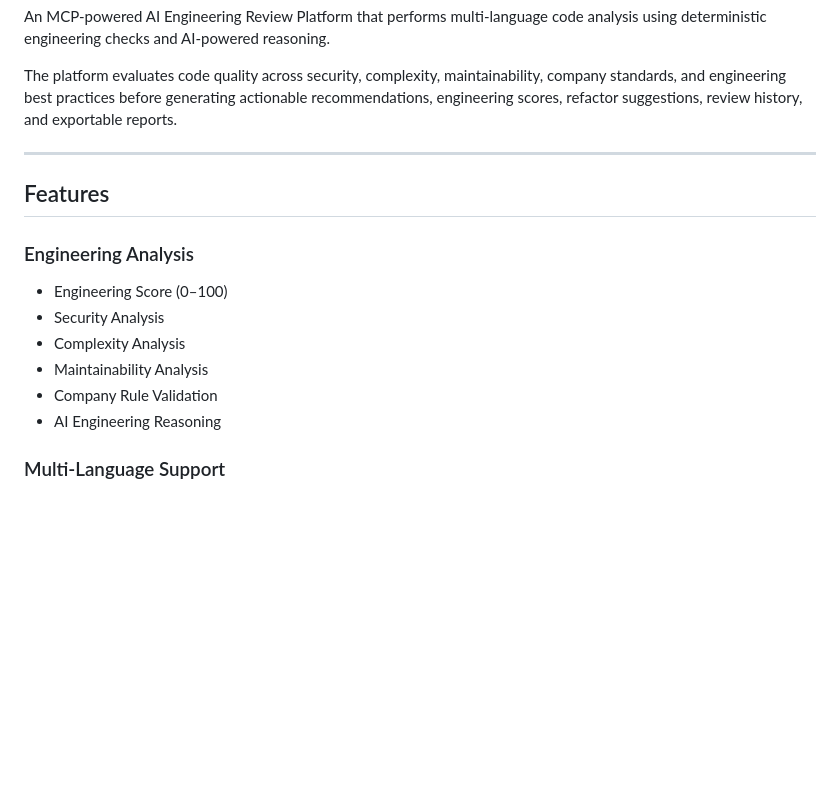
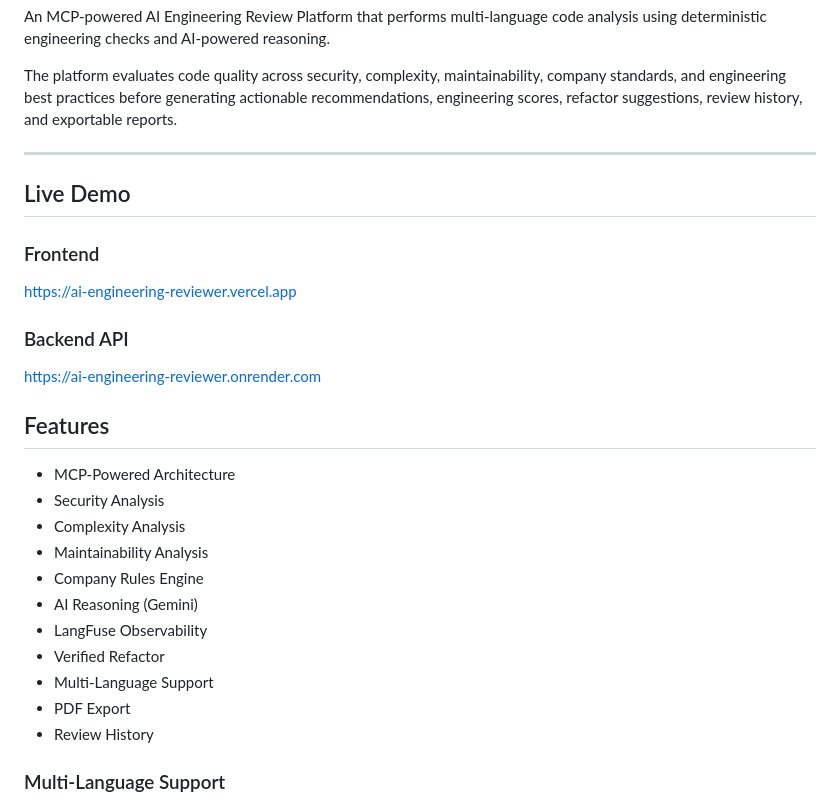
Before and after one commit to Tinish2005/Ai-engineering-reviewer, a Markdown page: README.md, the part around the change. Drawn GitHub-style; blank space fills up the shorter version.

Commit message:
Add live deployment URLs

```diff
--- a/README.md
+++ b/README.md
@@ -6,16 +6,28 @@ The platform evaluates code quality across security, complexity, maintainability
 
 ---
 
+## Live Demo
+
+### Frontend
+https://ai-engineering-reviewer.vercel.app
+
+### Backend API
+https://ai-engineering-reviewer.onrender.com
+
 ## Features
 
-### Engineering Analysis
-
-- Engineering Score (0–100)
+- MCP-Powered Architecture
 - Security Analysis
 - Complexity Analysis
 - Maintainability Analysis
-- Company Rule Validation
-- AI Engineering Reasoning
+- Company Rules Engine
+- AI Reasoning (Gemini)
+- LangFuse Observability
+- Verified Refactor
+- Multi-Language Support
+- PDF Export
+- Review History
+
 
 ### Multi-Language Support
 
```
